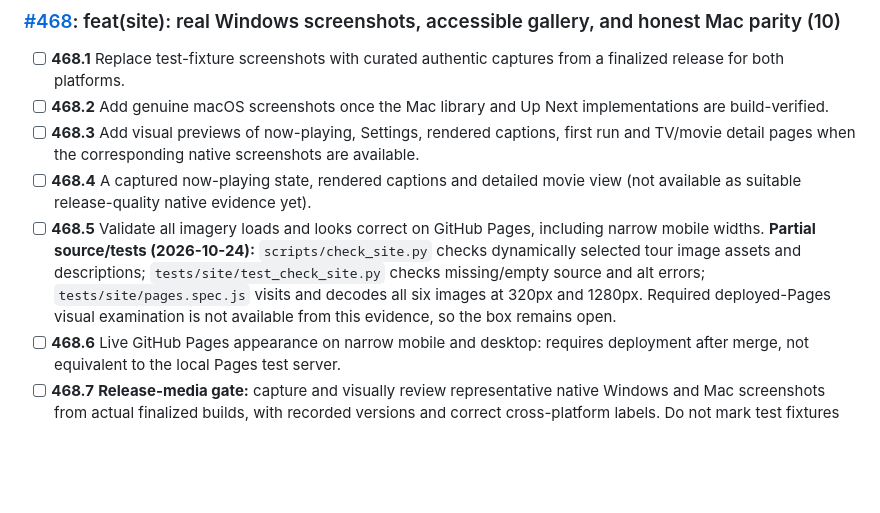
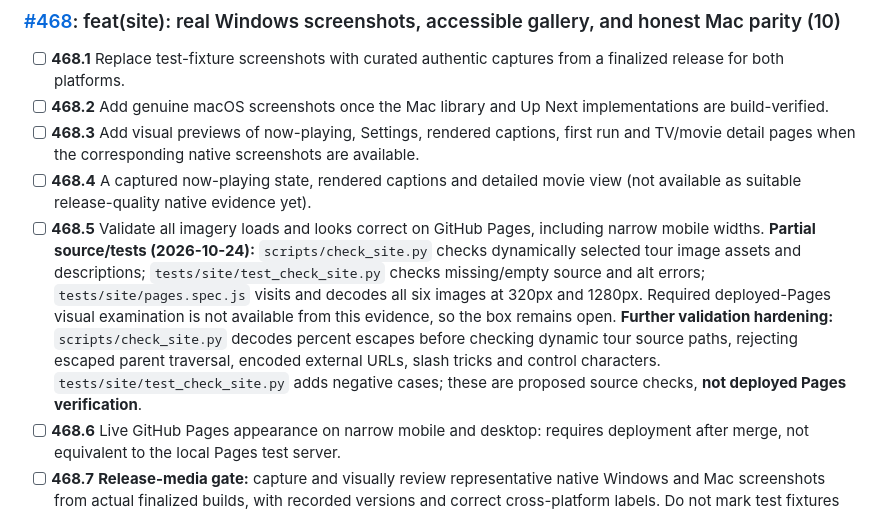
Before and after one commit to tochi-mba/rexplayer, a Markdown page: docs/ux-workstreams/merged-pr-followup-audit.md, the part around the change. GitHub-like rendering; blank space fills up the shorter version.

Commit message:
Track encoded image-path checks without claiming deployed Pages success

```diff
--- a/docs/ux-workstreams/merged-pr-followup-audit.md
+++ b/docs/ux-workstreams/merged-pr-followup-audit.md
@@ -106,7 +106,7 @@ Columns for evidence should be added next to checked entries only after the evid
 - [ ] **468.2** Add genuine macOS screenshots once the Mac library and Up Next implementations are build-verified.
 - [ ] **468.3** Add visual previews of now-playing, Settings, rendered captions, first run and TV/movie detail pages when the corresponding native screenshots are available.
 - [ ] **468.4** A captured now-playing state, rendered captions and detailed movie view (not available as suitable release-quality native evidence yet).
-- [ ] **468.5** Validate all imagery loads and looks correct on GitHub Pages, including narrow mobile widths. **Partial source/tests (2026-10-24):** `scripts/check_site.py` checks dynamically selected tour image assets and descriptions; `tests/site/test_check_site.py` checks missing/empty source and alt errors; `tests/site/pages.spec.js` visits and decodes all six images at 320px and 1280px. Required deployed-Pages visual examination is not available from this evidence, so the box remains open.
+- [ ] **468.5** Validate all imagery loads and looks correct on GitHub Pages, including narrow mobile widths. **Partial source/tests (2026-10-24):** `scripts/check_site.py` checks dynamically selected tour image assets and descriptions; `tests/site/test_check_site.py` checks missing/empty source and alt errors; `tests/site/pages.spec.js` visits and decodes all six images at 320px and 1280px. Required deployed-Pages visual examination is not available from this evidence, so the box remains open. **Further validation hardening:** `scripts/check_site.py` decodes percent escapes before checking dynamic tour source paths, rejecting escaped parent traversal, encoded external URLs, slash tricks and control characters. `tests/site/test_check_site.py` adds negative cases; these are proposed source checks, **not deployed Pages verification**.
 - [ ] **468.6** Live GitHub Pages appearance on narrow mobile and desktop: requires deployment after merge, not equivalent to the local Pages test server.
 - [ ] **468.7** **Release-media gate:** capture and visually review representative native Windows and Mac screenshots from actual finalized builds, with recorded versions and correct cross-platform labels. Do not mark test fixtures or generated illustrations as satisfying this.
 - [ ] **468.8** **Mac-screen gate:** implement and build-verify Mac library and Up Next first; only then capture and integrate truthful screenshots (and update `docs/capability-matrix.json` as required by parity policy). **Implementation in progress (2026-10-24):** `src/Rex.Media.App.Mac/MainWindow.Library.cs` now supplies a native AppKit library window using the persistent `MediaLibrary` store and background `LibraryScanner`, with watch-folder selection, shared offline search, filtered music/video/picture/folder routes, paginated native controls and queue actions. `MainWindow.cs` wires the menu/transport and test-only automation; `MacAppSmokeTests` checks actual two-file indexing, search, filters, accessibility prerequisites and fixture screenshots. `.github/workflows/ci.yml` preserves Mac library PNG artifacts alongside Up Next. **This is unverified source and test code, not a successful Mac build or human-reviewed finalized-release capture**; macOS capability statuses and this box remain unchanged until those gates are met. **Follow-up (2026-10-24):** native Mac Folders mode now has a working per-folder **Stop watching** control that calls `MediaLibrary.RemoveFolder` without deleting disk files. Mac smoke drives the real button, asserts both fixture files survive and records watched/cleared screens. A successful current-head Mac bundle run and review remain required.
```
